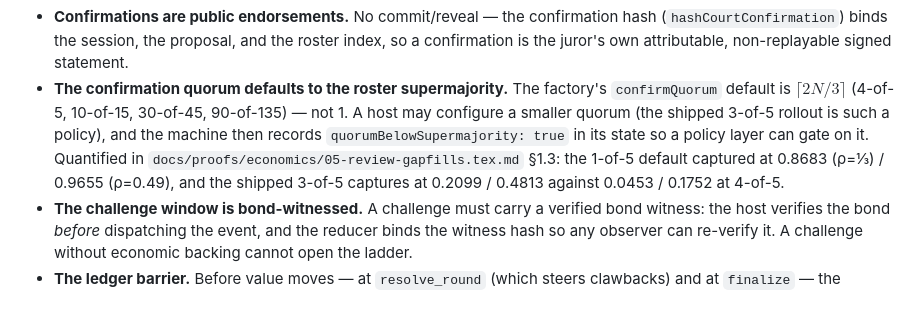
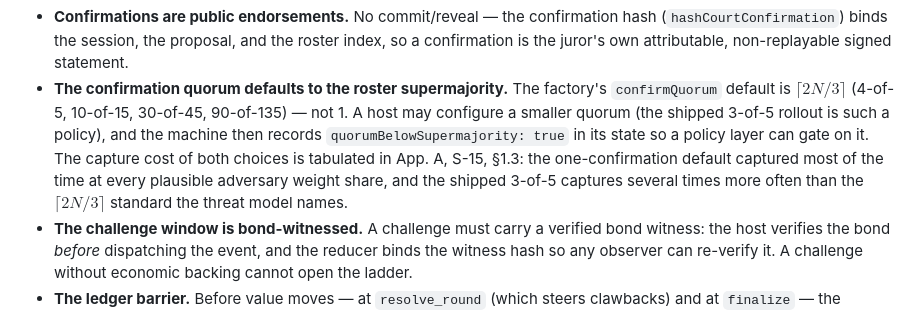
Before and after one commit to baocommunity/bao-court, a Markdown page: docs/FROST_COURT_ORACLE_PAPER.md, the part around the change. Rendered like a GitHub page.

Commit message:
docs(paper): keep §6.1's quorum note provenance-free (App. A, S-15)

```diff
--- a/docs/FROST_COURT_ORACLE_PAPER.md
+++ b/docs/FROST_COURT_ORACLE_PAPER.md
@@ -587,10 +587,10 @@ confirm_open → confirm_closed → challenge_window
   30-of-45, 90-of-135) — not 1. A host may configure a smaller quorum (the
   shipped 3-of-5 rollout is such a policy), and the machine then records
   `quorumBelowSupermajority: true` in its state so a policy layer can gate on
-  it. Quantified in `docs/proofs/economics/05-review-gapfills.tex.md` §1.3:
-  the 1-of-5 default captured at 0.8683 (ρ=⅓) / 0.9655 (ρ=0.49), and the
-  shipped 3-of-5 captures at 0.2099 / 0.4813 against 0.0453 / 0.1752 at
-  4-of-5.
+  it. The capture cost of both choices is tabulated in App. A, S-15, §1.3: the
+  one-confirmation default captured most of the time at every plausible
+  adversary weight share, and the shipped 3-of-5 captures several times more
+  often than the $\lceil 2N/3\rceil$ standard the threat model names.
 - **The challenge window is bond-witnessed.** A challenge must carry a
   verified bond witness: the host verifies the bond *before* dispatching the
   event, and the reducer binds the witness hash so any observer can
```
